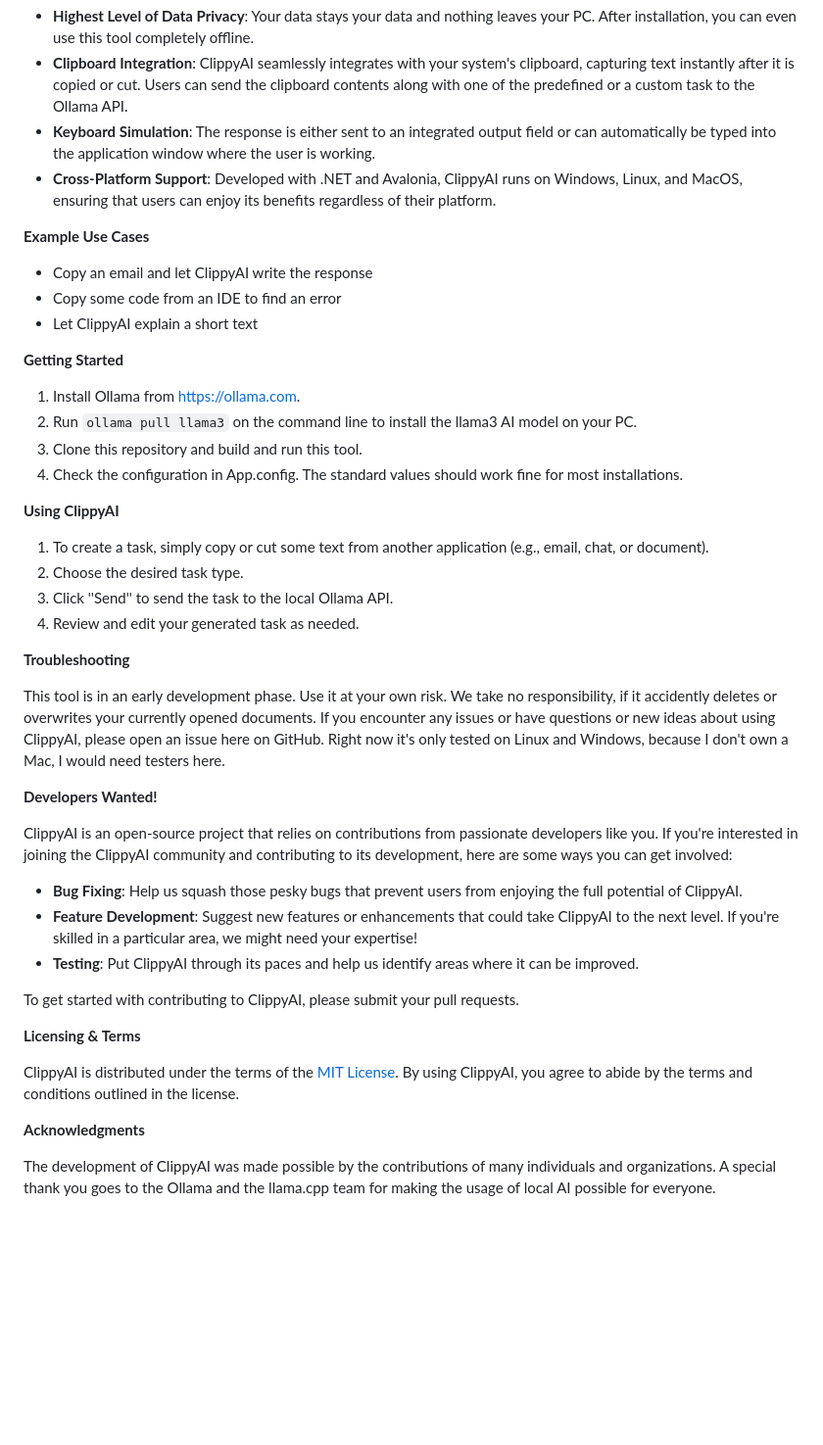
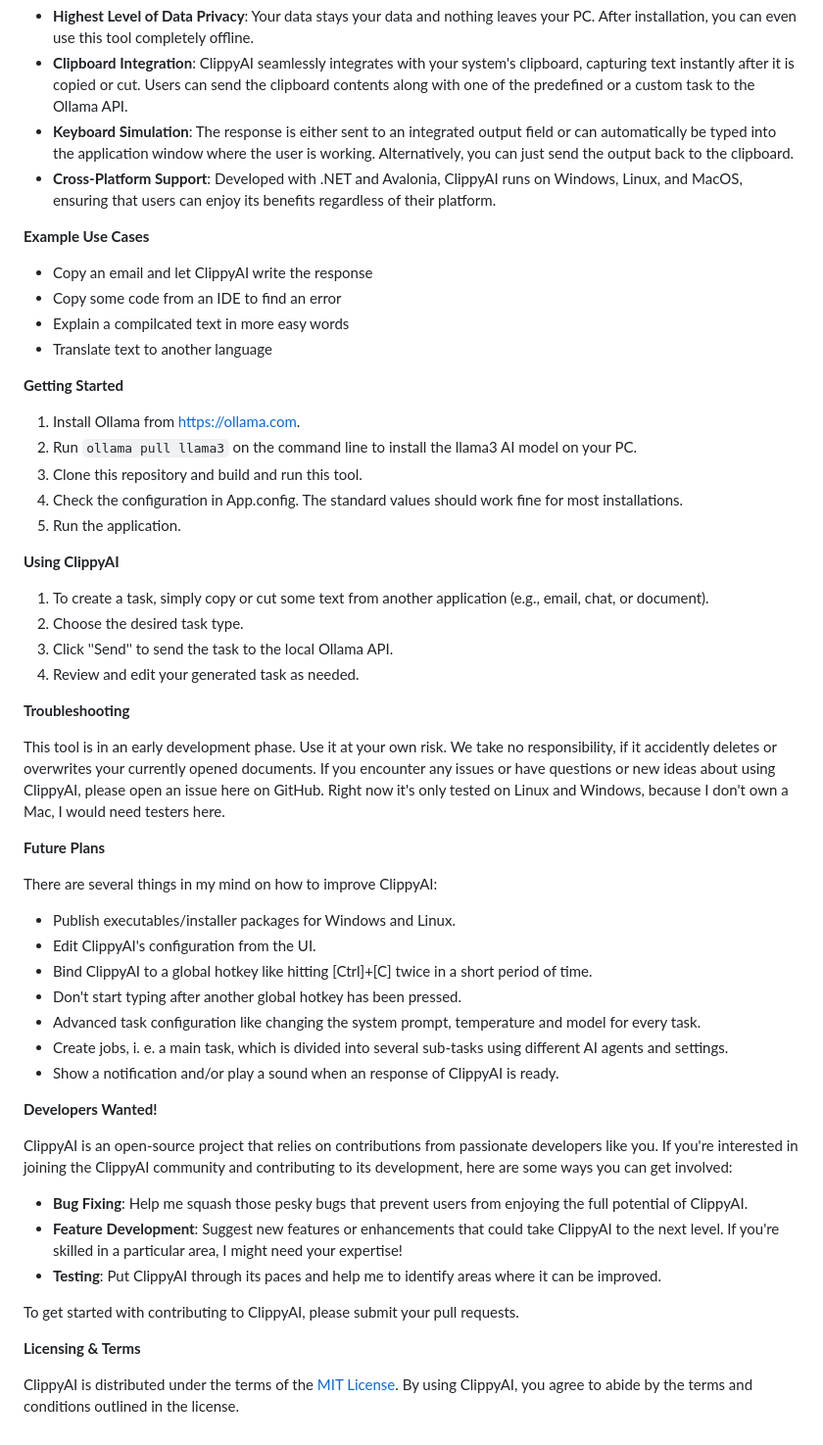
Before and after one commit to MrDoe/ClippyAI, a Markdown page: README.md, the part around the change. Shown: that part at 98% size. GitHub-like rendering; blank space fills up the shorter version.

```diff
--- a/README.md
+++ b/README.md
@@ -18,7 +18,7 @@ even use this tool completely offline.
 after it is copied or cut. Users can send the clipboard contents along with one of the predefined or a custom task
 to the Ollama API.
 * **Keyboard Simulation**: The response is either sent to an integrated output field or can automatically be typed
-into the application window where the user is working.
+into the application window where the user is working. Alternatively, you can just send the output back to the clipboard.
 * **Cross-Platform Support**: Developed with .NET and Avalonia, ClippyAI runs on Windows, Linux, and MacOS,
 ensuring that users can enjoy its benefits regardless of their platform.
 
@@ -26,7 +26,8 @@ ensuring that users can enjoy its benefits regardless of their platform.
 
 * Copy an email and let ClippyAI write the response
 * Copy some code from an IDE to find an error
-* Let ClippyAI explain a short text
+* Explain a compilcated text in more easy words
+* Translate text to another language
 
 **Getting Started**
 
@@ -34,6 +35,7 @@ ensuring that users can enjoy its benefits regardless of their platform.
 2. Run `ollama pull llama3` on the command line to install the llama3 AI model on your PC.
 3. Clone this repository and build and run this tool.
 4. Check the configuration in App.config. The standard values should work fine for most installations.
+5. Run the application.
 
 **Using ClippyAI**
 
@@ -49,16 +51,27 @@ deletes or overwrites your currently opened documents.
 If you encounter any issues or have questions or new ideas about using ClippyAI, please open an issue here on GitHub.
 Right now it's only tested on Linux and Windows, because I don't own a Mac, I would need testers here.
 
+**Future Plans**
+
+There are several things in my mind on how to improve ClippyAI:
+* Publish executables/installer packages for Windows and Linux.
+* Edit ClippyAI's configuration from the UI.
+* Bind ClippyAI to a global hotkey like hitting [Ctrl]+[C] twice in a short period of time.
+* Don't start typing after another global hotkey has been pressed.
+* Advanced task configuration like changing the system prompt, temperature and model for every task.
+* Create jobs, i. e. a main task, which is divided into several sub-tasks using different AI agents and settings.
+* Show a notification and/or play a sound when an response of ClippyAI is ready.
+
 **Developers Wanted!**
 
 ClippyAI is an open-source project that relies on contributions from passionate developers like you. If you're
 interested in joining the ClippyAI community and contributing to its development, here are some ways you can get
 involved:
 
-* **Bug Fixing**: Help us squash those pesky bugs that prevent users from enjoying the full potential of ClippyAI.
+* **Bug Fixing**: Help me squash those pesky bugs that prevent users from enjoying the full potential of ClippyAI.
 * **Feature Development**: Suggest new features or enhancements that could take ClippyAI to the next level. If
-you're skilled in a particular area, we might need your expertise!
-* **Testing**: Put ClippyAI through its paces and help us identify areas where it can be improved.
+you're skilled in a particular area, I might need your expertise!
+* **Testing**: Put ClippyAI through its paces and help me to identify areas where it can be improved.
 
 To get started with contributing to ClippyAI, please submit your pull requests.
 
@@ -66,8 +79,3 @@ To get started with contributing to ClippyAI, please submit your pull requests.
 
 ClippyAI is distributed under the terms of the [MIT License](/LICENSE.md). By using ClippyAI, you agree to abide by
 the terms and conditions outlined in the license.
-
-**Acknowledgments**
-
-The development of ClippyAI was made possible by the contributions of many individuals and organizations. A
-special thank you goes to the Ollama and the llama.cpp team for making the usage of local AI possible for everyone.
```
